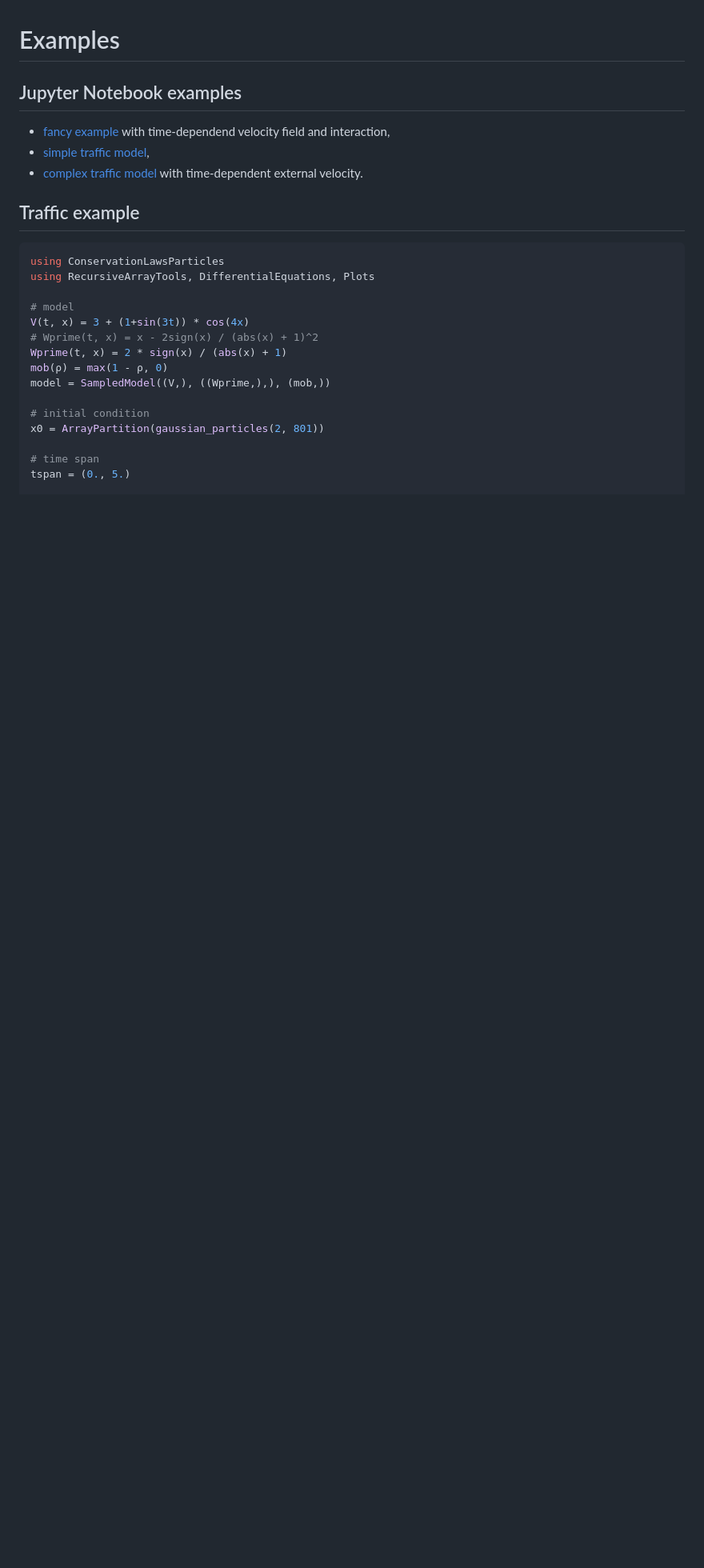
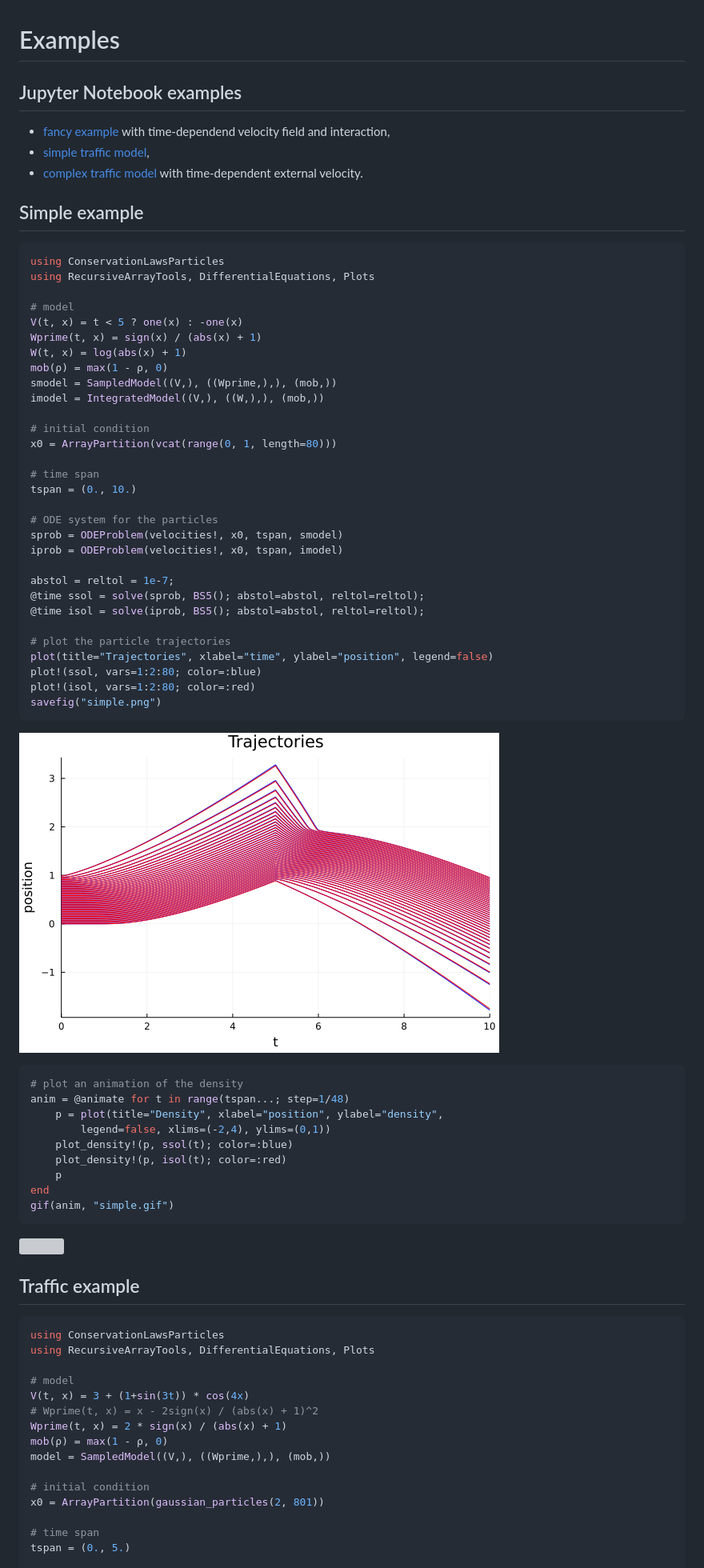
Before and after one commit to FedericoStra/ConservationLawsParticles.jl, a Markdown page: docs/src/examples.md, the part around the change printed below. Shown: that part at 80% size. GitHub-like rendering; pictures changed too: docs/src/simple.png (added); blank space fills up the shorter version; grey boxes are pictures that could not be loaded.

Commit message:
Add simple example to the documentation

````diff
--- a/docs/src/examples.md
+++ b/docs/src/examples.md
@@ -5,3 +5,53 @@
 - [fancy example](Fancy.html) with time-dependend velocity field and interaction,
 - [simple traffic model](Traffic.html),
 - [complex traffic model](Traffic_time-dependent.html) with time-dependent external velocity.
+
+## Simple example
+
+```julia
+using ConservationLawsParticles
+using RecursiveArrayTools, DifferentialEquations, Plots
+
+# model
+V(t, x) = t < 5 ? one(x) : -one(x)
+Wprime(t, x) = sign(x) / (abs(x) + 1)
+W(t, x) = log(abs(x) + 1)
+mob(ρ) = max(1 - ρ, 0)
+smodel = SampledModel((V,), ((Wprime,),), (mob,))
+imodel = IntegratedModel((V,), ((W,),), (mob,))
+
+# initial condition
+x0 = ArrayPartition(vcat(range(0, 1, length=80)))
+
+# time span
+tspan = (0., 10.)
+
+# ODE system for the particles
+sprob = ODEProblem(velocities!, x0, tspan, smodel)
+iprob = ODEProblem(velocities!, x0, tspan, imodel)
+
+abstol = reltol = 1e-7;
+@time ssol = solve(sprob, BS5(); abstol=abstol, reltol=reltol);
+@time isol = solve(iprob, BS5(); abstol=abstol, reltol=reltol);
+
+# plot the particle trajectories
+plot(title="Trajectories", xlabel="time", ylabel="position", legend=false)
+plot!(ssol, vars=1:2:80; color=:blue)
+plot!(isol, vars=1:2:80; color=:red)
+savefig("simple.png")
+```
+
+![](simple.png)
+
+```julia
+# plot an animation of the density
+anim = @animate for t in range(tspan...; step=1/48)
+    p = plot(title="Density", xlabel="position", ylabel="density",
+        legend=false, xlims=(-2,4), ylims=(0,1))
+    plot_density!(p, ssol(t); color=:blue)
+    plot_density!(p, isol(t); color=:red)
+    p
+end
+gif(anim, "simple.gif")
+```
+
````
Also changed, not shown: other parts of docs/src/examples.md (+1 -0 lines), 2 other files.
